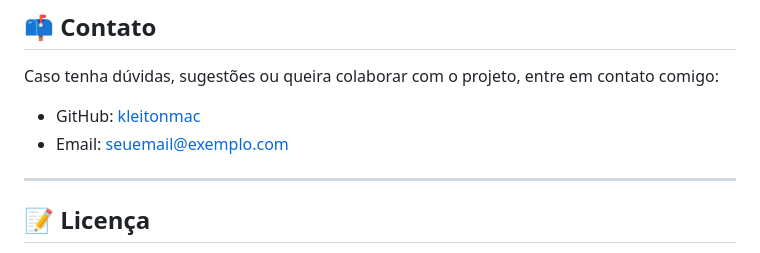
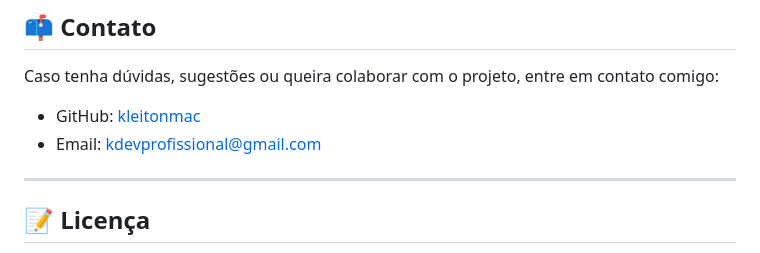
Before and after one commit to kleitonmac/carros.django, a Markdown page: README.md, the part around the change. GitHub-like rendering.

```diff
--- a/README.md
+++ b/README.md
@@ -154,7 +154,7 @@ pip install -r .\requirements.txt
 Caso tenha dúvidas, sugestões ou queira colaborar com o projeto, entre em contato comigo:
 
 - GitHub: [kleitonmac](https://github.com/kleitonmac)
-- Email: seuemail@exemplo.com
+- Email: kdevprofissional@gmail.com
 
 ---
 
```
